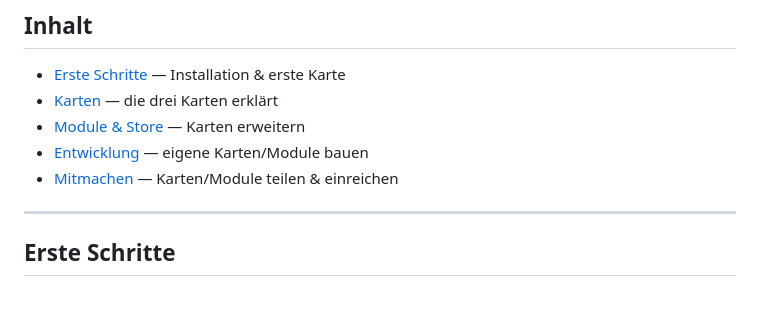
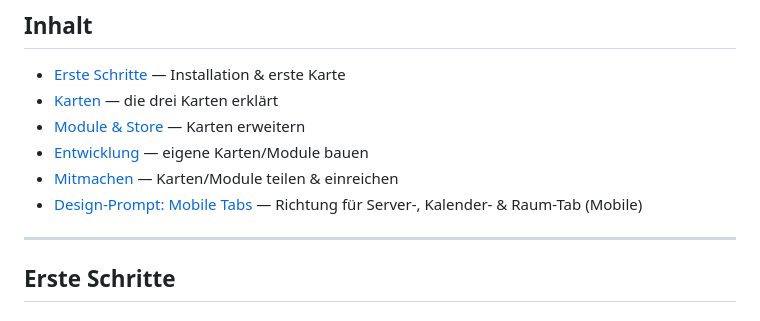
Before and after one commit to bkstudy2025/neo-dashboard-kit, a Markdown page: docs/de/README.md, the part around the change. Rendered like a GitHub page.

```diff
--- a/docs/de/README.md
+++ b/docs/de/README.md
@@ -11,6 +11,7 @@ die sich an dein Gerät anpasst. Erweiterbar über **Module** und **Premium**.
 - [Module & Store](module.md) — Karten erweitern
 - [Entwicklung](entwicklung.md) — eigene Karten/Module bauen
 - [Mitmachen](mitmachen.md) — Karten/Module teilen & einreichen
+- [Design-Prompt: Mobile Tabs](design-prompt-mobile-tabs.md) — Richtung für Server-, Kalender- & Raum-Tab (Mobile)
 
 ---
 
```
Also changed, not shown: docs/de/design-prompt-mobile-tabs.md (added, +359 -0 lines).
